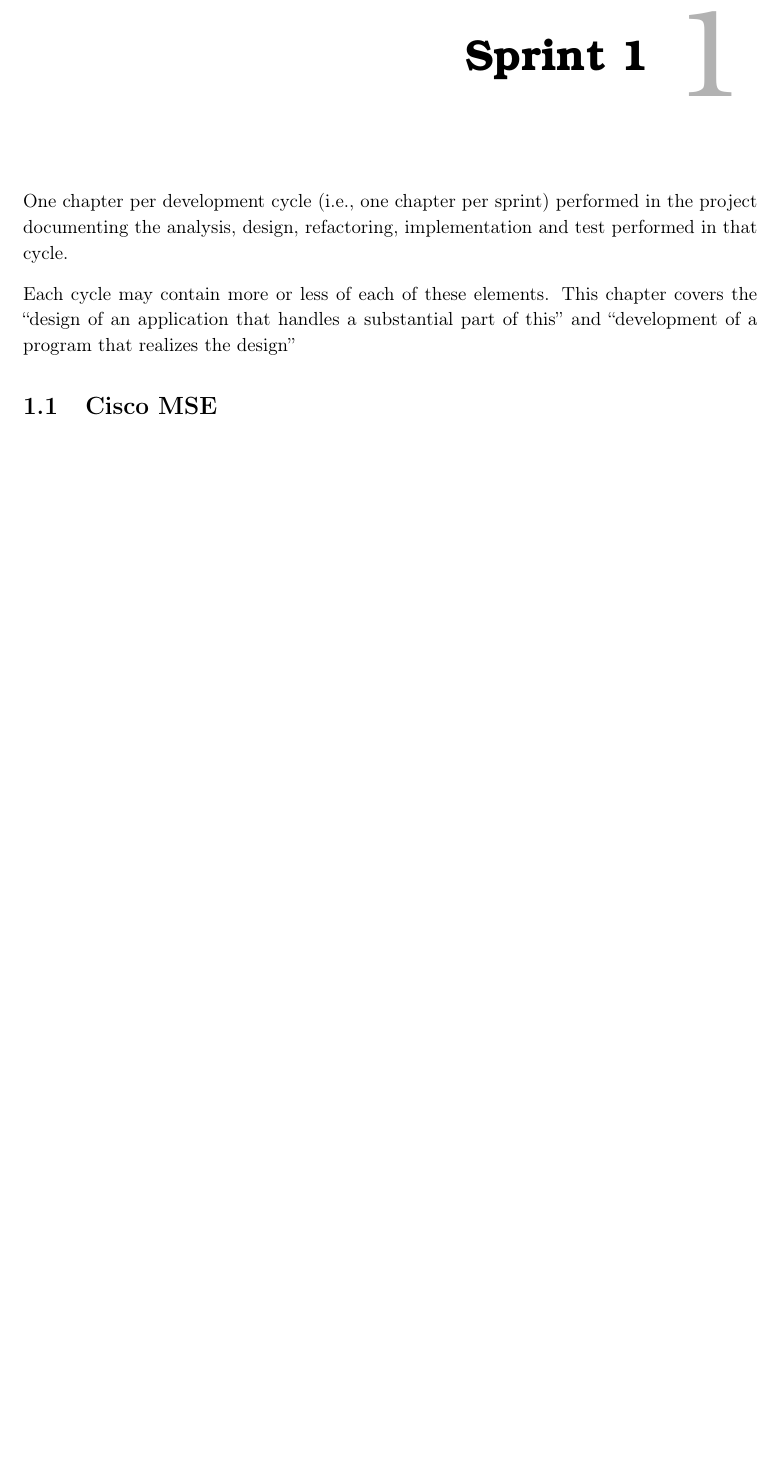
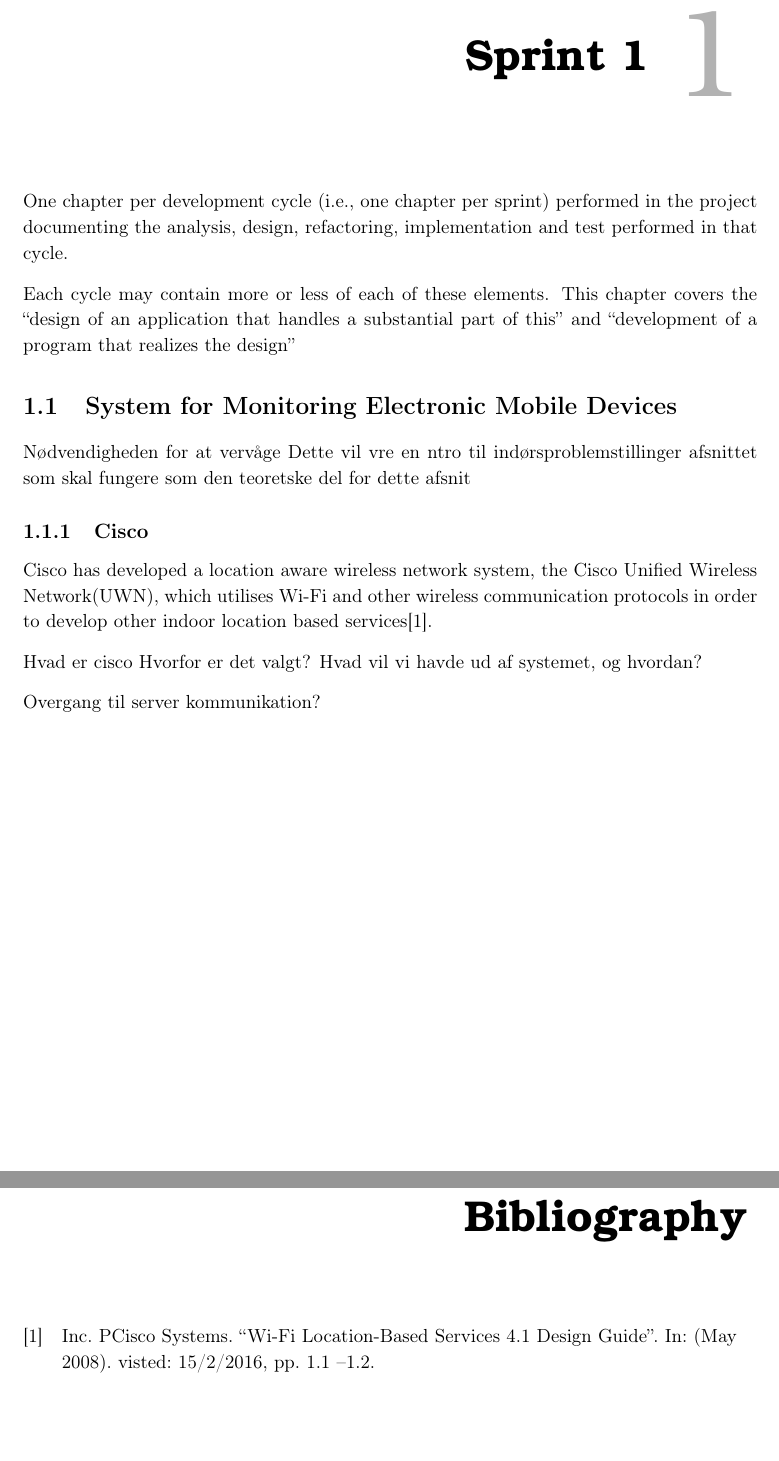
Before and after one commit to JacobNielsenn/sw608f16, a LaTeX thesis (rapport.tex, which reads 1sprint/cisco.tex): part of page 9 of 24 before the commit and two parts of pages 9 and 25 of 25 after it, the two joined at a grey line, cut so that both start at the same text, the shorter picture padded with empty space. Compiled offline with pdfLaTeX.

Commit message:
progress on cisco document

```diff
--- a/1sprint/cisco.tex
+++ b/1sprint/cisco.tex
@@ -1 +1,12 @@
-\section{Cisco MSE}
+\section{System for Monitoring Electronic Mobile Devices} %Cisco MSE
+Nødvendigheden for at vervåge
+	Dette vil vre en ntro til indørsproblemstillinger afsnittet som skal fungere som den teoretske del for dette afsnit
+
+\subsection{Cisco}
+Cisco has developed a location aware wireless network system, the Cisco Unified Wireless Network(UWN), which utilises Wi-Fi and other wireless communication protocols in order to develop other indoor location based services\cite{uwn}.
+
+Hvad er cisco
+Hvorfor er det valgt?
+Hvad vil vi havde ud af systemet, og hvordan?
+
+Overgang til server kommunikation?
```
Also changed, not shown: bib.bib (added, +8 -0 lines).
